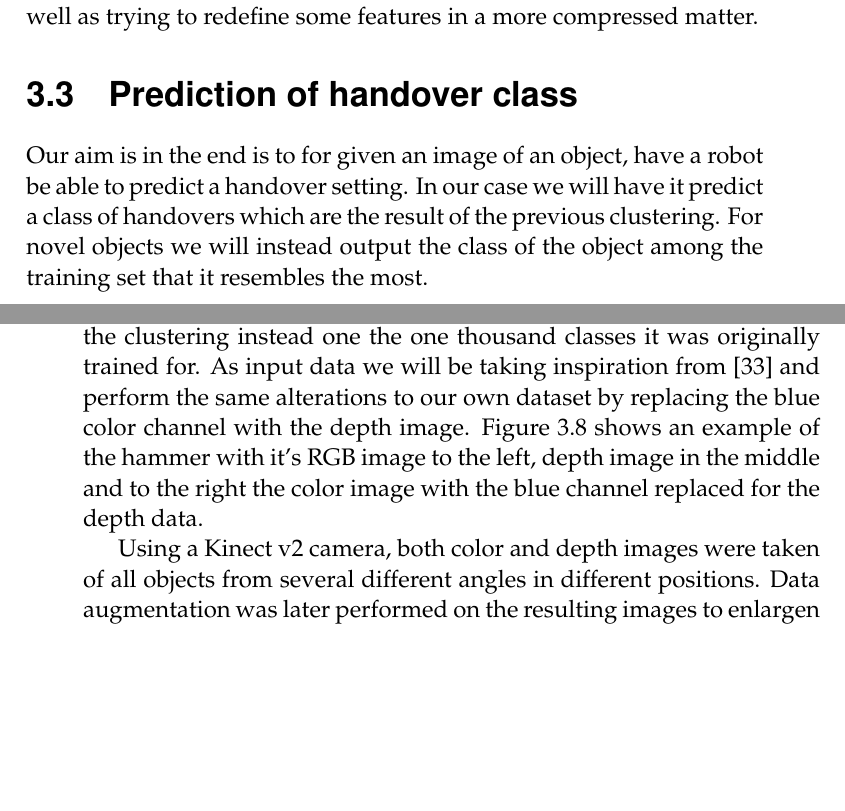
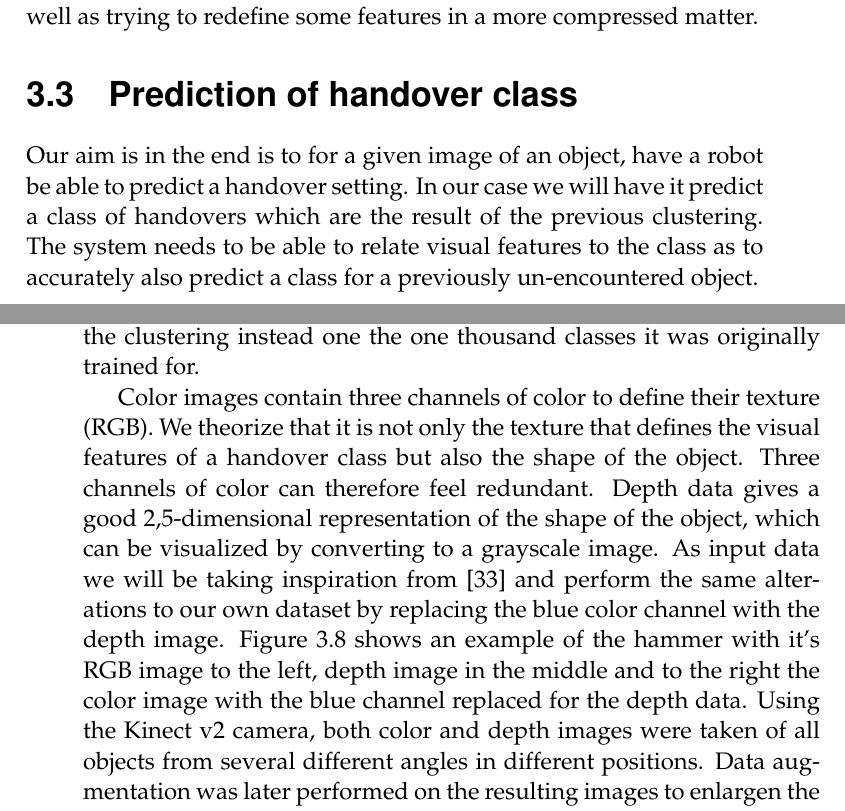
Before and after one commit to ximonsson/robot-human-handovers, a LaTeX thesis (doc/essay/thesis.tex, which reads doc/essay/tex/methods.tex): two parts of pages 30 and 33 of 44, joined at a grey line, cut so that both start at the same text, the shorter picture padded with empty space. Compiled offline with pdfLaTeX.

Commit message:
more proof reading

```diff
--- a/doc/essay/tex/methods.tex
+++ b/doc/essay/tex/methods.tex
@@ -215,7 +215,7 @@ A challenge that presents itself using clustering algorithms is choosing what fe
 
 \section{Prediction of handover class}
 
-Our aim is in the end is to for given an image of an object, have a robot be able to predict a handover setting. In our case we will have it predict a class of handovers which are the result of the previous clustering. For novel objects we will instead output the class of the object among the training set that it resembles the most.
+Our aim is in the end is to for a given image of an object, have a robot be able to predict a handover setting. In our case we will have it predict a class of handovers which are the result of the previous clustering. The system needs to be able to relate visual features to the class as to accurately also predict a class for a previously un-encountered object.
 
 \subsection{Convolutional Neural Networks}
 
@@ -244,9 +243,9 @@ In total the network consists of 60 million parameters and 650000 neurons. At th
 
 \subsection{Training and testing}
 
-The goal is to have the machine learn from the handovers between humans that it has observed. We will therefore use the objects that were used for recording handovers as our dataset for this purpose as well. Even though their potential for performing very well, one issue with ANNs is that they often require a lot of data to do so. The amount of data we have been able to gather by taking images of the objects are unfortunately not enough for a network as large as the AlexNet network. Fortunately for us there are pre-trained weights to be found that we can use as to increase our chances. For example we can use the ones found at \parencite{AlexNetImplWeights} where we can also base our implementation of the AlexNet architecture using the Python library \texttt{tensorflow}.  Next step is to finetune the pre-trained weights to better fit our own data. More precisely we will train it to output one of the labels created through the clustering instead one the one thousand classes it was originally trained for. As input data we will be taking inspiration from \parencite{Redmon2014} and perform the same alterations to our own dataset by replacing the blue color channel with the depth image. Figure \ref{fig:rgbd} shows an example of the hammer with it's RGB image to the left, depth image in the middle and to the right the color image with the blue channel replaced for the depth data.
+The goal is to have the machine learn from the handovers between humans that it has observed. We will therefore use the objects that were used for recording handovers as our dataset for this purpose as well. Even though their potential for performing very well, one issue with ANNs is that they often require a lot of data to do so. The amount of data we have been able to gather by taking images of the objects are unfortunately not enough for a network as large as the AlexNet network. Fortunately for us there are pre-trained weights to be found that we can use as to increase our chances. For example we can use the ones found at \parencite{AlexNetImplWeights} where we can also base our implementation of the AlexNet architecture using the Python library \texttt{tensorflow}.  Next step is to finetune the pre-trained weights to better fit our own data. More precisely we will train it to output one of the labels created through the clustering instead one the one thousand classes it was originally trained for.
 
-Using a Kinect v2 camera, both color and depth images were taken of all objects from several different angles in different positions. Data augmentation was later performed on the resulting images to enlargen the dataset by using flipping, random cropping and random rotations of the images. There are issues like black triangles in the corners or along the edges after rotating and/or cropping. These images are unwanted as the network might identify these regions with objects. Therefor all the images created through data augmentation will be gone through manually as to make sure they are all suitable for processing by the network. After we are done selecting images for our dataset we are not guaranteed that it is balanced between the objects or the classes. To prevent any overfitting we will also make sure that we balance the dataset evenly over all objects and classes.
+Color images contain three channels of color to define their texture (RGB). We theorize that it is not only the texture that defines the visual features of a handover class but also the shape of the object. Three channels of color can therefore feel redundant. Depth data gives a good 2,5-dimensional representation of the shape of the object, which can be visualized by converting to a grayscale image. As input data we will be taking inspiration from \parencite{Redmon2014} and perform the same alterations to our own dataset by replacing the blue color channel with the depth image. Figure \ref{fig:rgbd} shows an example of the hammer with it's RGB image to the left, depth image in the middle and to the right the color image with the blue channel replaced for the depth data. Using the Kinect v2 camera, both color and depth images were taken of all objects from several different angles in different positions. Data augmentation was later performed on the resulting images to enlargen the dataset by using flipping, random cropping and random rotations of the images. There are issues like black triangles in the corners or along the edges after rotating and/or cropping. These images are unwanted as the network might identify these regions with objects. Therefor all the images created through data augmentation will be gone through manually as to make sure they are all suitable for processing by the network. After we are done selecting images for our dataset we are not guaranteed that it is balanced between the objects or the classes. To prevent any overfitting we will also make sure that we balance the dataset evenly over all objects and classes.
 
 \begin{figure}
 	\centering
```
Also changed, not shown: doc/essay/tex/methods.tex (7 more changed lines).
